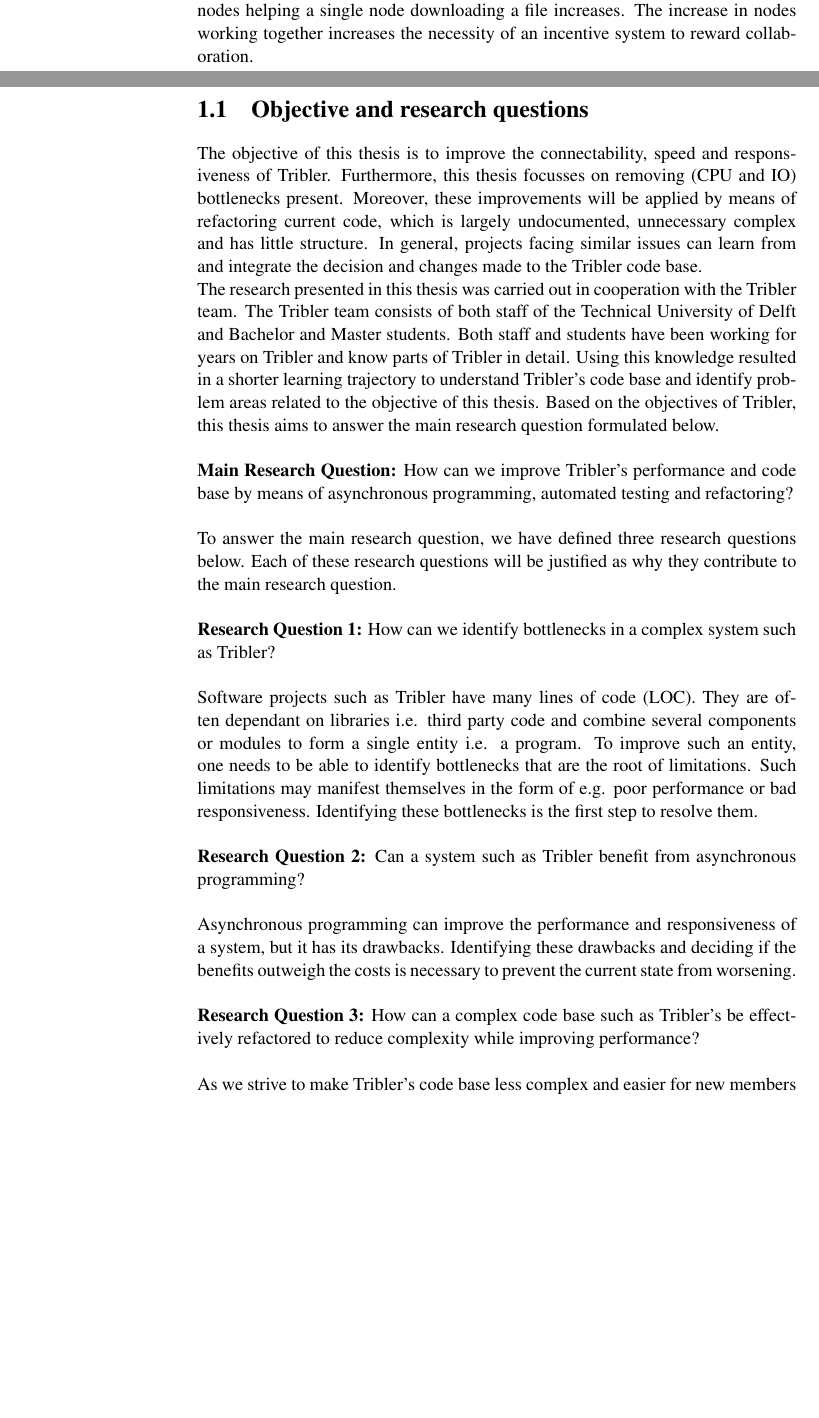
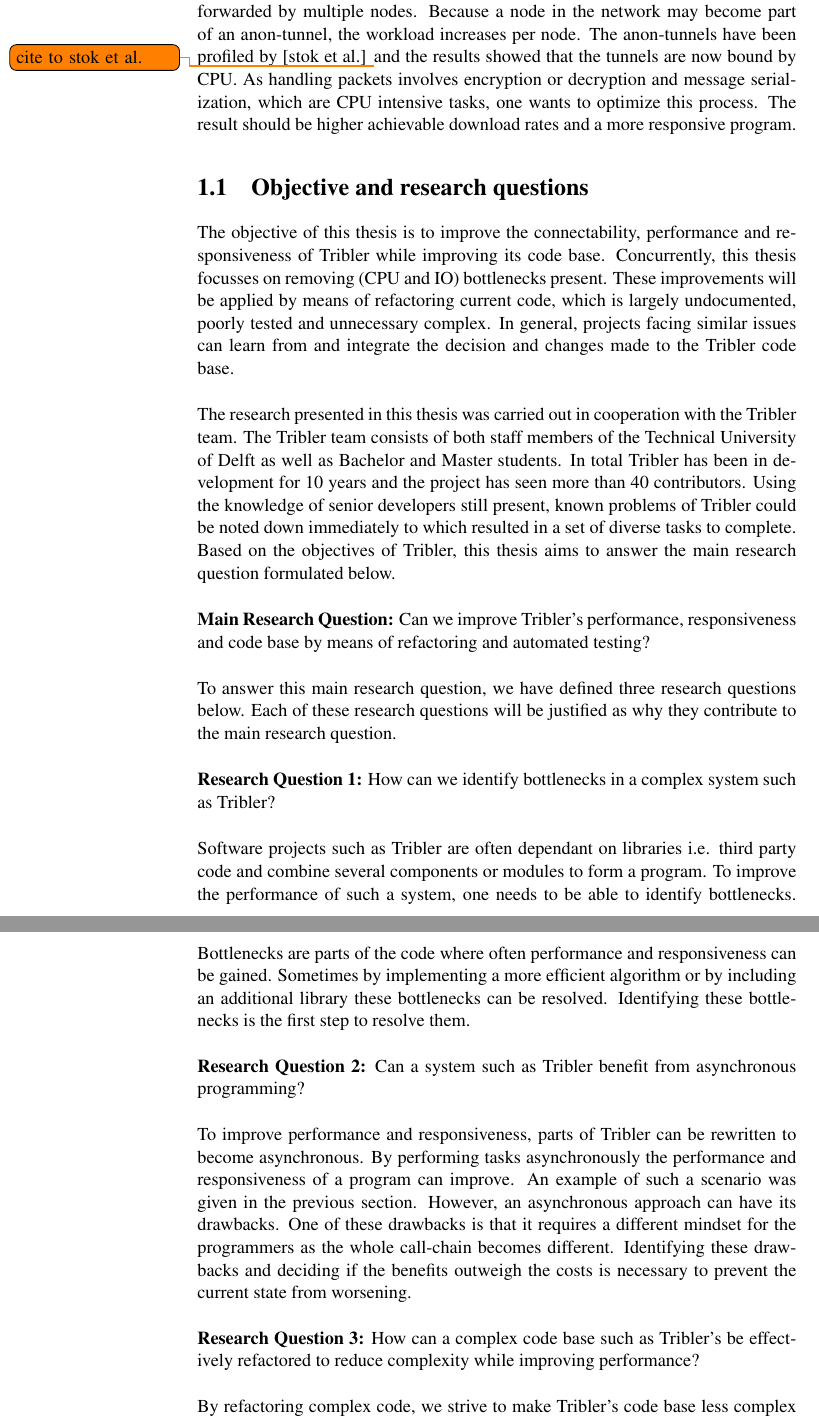
Before and after one commit to lfdversluis/thesis, a LaTeX thesis (thesis.tex, which reads introduction/introduction.tex): two parts of pages 8 and 9 of 26 before the commit and two parts of pages 9 and 10 of 26 after it, joined at a grey line, cut at the place of the change, the shorter picture padded with empty space. Compiled offline with pdfLaTeX.

Commit message:
changed title

```diff
--- a/introduction/introduction.tex
+++ b/introduction/introduction.tex
@@ -29,4 +21,0 @@
-The total cost of bandwidth per file is increased,
-because it has to be forwarded by multiple nodes.
-but also the number of nodes helping a single node downloading a file increases.
-The increase in nodes working together increases the necessity of an incentive system to reward collaboration.
@@ -33,34 +34,46 @@
+Every data packet has to be encrypted with multiple encryption layers and forwarded by a number of intermediate hops between the leecher and seeder~\cite{Plak-anonymous,tanaskoski-anonymous}, each decrypting one layer of encryption.
+The total cost of bandwidth per file is increased, because it has to be forwarded by multiple nodes.
+Because a node in the network may become part of an anon-tunnel, the workload increases per node.
+The anon-tunnels have been profiled by [stok et al.] \todo{cite to stok et al.} and the results showed that the tunnels are now bound by CPU.
+As handling packets involves encryption or decryption and message serialization, which are CPU intensive tasks, one wants to optimize this process.
+The result should be higher achievable download rates and a more responsive program.
+
 
 \section{Objective and research questions}
 \label{chp1:sct:objectives-research-questions}
-The objective of this thesis is to improve the connectability, speed and responsiveness of Tribler. Furthermore, this thesis focusses on removing (CPU and IO) bottlenecks present.
-Moreover, these improvements will be applied by means of refactoring current code, which is largely undocumented, unnecessary complex and has little structure.
-In general, projects facing similar issues can learn from and integrate the decision and changes made to the Tribler code base.
+The objective of this thesis is to improve the connectability, performance and responsiveness of Tribler while improving its code base.
+Concurrently, this thesis focusses on removing (CPU and IO) bottlenecks present.
+These improvements will be applied by means of refactoring current code, which is largely undocumented, poorly tested and unnecessary complex.
+In general, projects facing similar issues can learn from and integrate the decision and changes made to the Tribler code base.\\
 
 The research presented in this thesis was carried out in cooperation with the Tribler team.
-The Tribler team consists of both staff of the Technical University of Delft and Bachelor and Master students.
-Both staff and students have been working for years on Tribler and know parts of Tribler in detail.
-Using this knowledge resulted in a shorter learning trajectory to understand Tribler's code base and identify problem areas related to the objective of this thesis.
+The Tribler team consists of both staff members of the Technical University of Delft as well as Bachelor and Master students.
+In total Tribler has been in development for 10 years and the project has seen more than 40 contributors.
+Using the knowledge of senior developers still present, known problems of Tribler could be noted down immediately to which resulted in a set of diverse tasks to complete.
 Based on the objectives of Tribler, this thesis aims to answer the main research question formulated below.\\
 
-\textbf{Main Research Question:} How can we improve Tribler's performance and code base by means of asynchronous programming, automated testing and refactoring?\\
+\textbf{Main Research Question:} Can we improve Tribler's performance, responsiveness and code base by means of refactoring and automated testing?\\
 
-To answer the main research question, we have defined three research questions below. Each of these research questions will be justified as why they contribute to the main research question.\\
+To answer this main research question, we have defined three research questions below. Each of these research questions will be justified as why they contribute to the main research question.\\
 
 \textbf{Research Question 1:} How can we identify bottlenecks in a complex system such as Tribler?\\
 
-Software projects such as Tribler have many lines of code (LOC).
-They are often dependant on libraries i.e. third party code and combine several components or modules to form a single entity i.e. a program.
-To improve such an entity, one needs to be able to identify bottlenecks that are the root of limitations.
-Such limitations may manifest themselves in the form of e.g. poor performance or bad responsiveness.
+Software projects such as Tribler are often dependant on libraries i.e. third party code and combine several components or modules to form a program.
+To improve the performance of such a system, one needs to be able to identify bottlenecks.
+Bottlenecks are parts of the code where often performance and responsiveness can be gained.
+Sometimes by implementing a more efficient algorithm or by including an additional library these bottlenecks can be resolved.
 Identifying these bottlenecks is the first step to resolve them.\\
 
 \textbf{Research Question 2:} Can a system such as Tribler benefit from asynchronous programming?\\
 
-Asynchronous programming can improve the performance and responsiveness of a system, but it has its drawbacks. Identifying these drawbacks and deciding if the benefits outweigh the costs is necessary to prevent the current state from worsening. \\
+To improve performance and responsiveness, parts of Tribler can be rewritten to become asynchronous.
+By performing tasks asynchronously the performance and responsiveness of a program can improve.
+An example of such a scenario was given in the previous section.
+However, an asynchronous approach can have its drawbacks.
+One of these drawbacks is that it requires a different mindset for the programmers as the whole call-chain becomes different.
+Identifying these drawbacks and deciding if the benefits outweigh the costs is necessary to prevent the current state from worsening. \\
 
 \noindent
 \textbf{Research Question 3:} How can a complex code base such as Tribler's be effectively refactored to reduce complexity while improving performance?\\
 
-As we strive to make Tribler's code base less complex and easier for new members to get familiar with, identifying complex structures and means to refactor them in such a way that it reduces the complexity is needed.
-This aids in new members being able to actively contribute to Tribler faster and easier.\
+By refactoring complex code, we strive to make Tribler's code base less complex and easier for new contributors to get familiar with.
```
Also changed, not shown: frontcover.tex (+1 -1 lines), introduction/introduction.tex (38 more changed lines).
